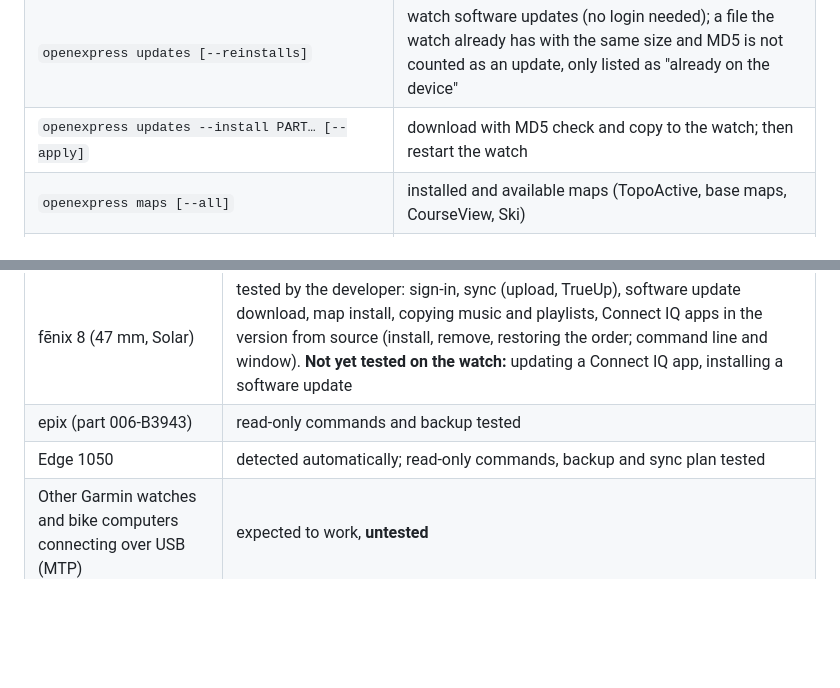
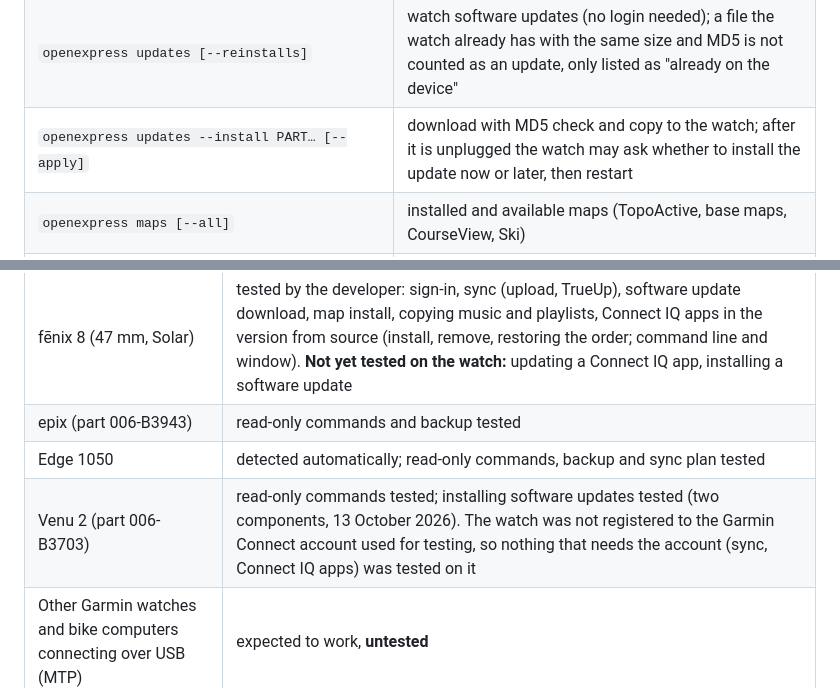
Before and after one commit to TomaszBojanowski/openExpress, a Markdown page: README.md, 2 parts joined by grey strips. Drawn GitHub-style; blank space fills up the shorter version.

Commit message:
README: Venu 2 tested; the watch may ask before it installs an update

```diff
--- a/README.md
+++ b/README.md
@@ -55,7 +55,7 @@ Garmin watches that connect over USB (MTP) should work, but are untested; report
 | `openexpress baseline [--apply]` | marks current files as already uploaded (first run) |
 | `openexpress backup [--apply]` | local backup of watch data (default `~/Documents/Garmin/Backups`, last 3 kept) |
 | `openexpress updates [--reinstalls]` | watch software updates (no login needed); a file the watch already has with the same size and MD5 is not counted as an update, only listed as "already on the device" |
-| `openexpress updates --install PART… [--apply]` | download with MD5 check and copy to the watch; then restart the watch |
+| `openexpress updates --install PART… [--apply]` | download with MD5 check and copy to the watch; after it is unplugged the watch may ask whether to install the update now or later, then restart |
 | `openexpress maps [--all]` | installed and available maps (TopoActive, base maps, CourseView, Ski) |
 | `openexpress maps install NAME [--apply]` | install a map assigned to the watch (download, activation, write) |
 | `openexpress maps update [--apply]`, `maps remove NAME [--apply]` | update and remove maps |
@@ -85,6 +85,7 @@ and the command-line tool prints the same warning when it starts such an operati
 | fēnix 8 (47 mm, Solar) | tested by the developer: sign-in, sync (upload, TrueUp), software update download, map install, copying music and playlists, Connect IQ apps in the version from source (install, remove, restoring the order; command line and window). **Not yet tested on the watch:** updating a Connect IQ app, installing a software update |
 | epix (part 006-B3943) | read-only commands and backup tested |
 | Edge 1050 | detected automatically; read-only commands, backup and sync plan tested |
+| Venu 2 (part 006-B3703) | read-only commands tested; installing software updates tested (two components, 13 October 2026). The watch was not registered to the Garmin Connect account used for testing, so nothing that needs the account (sync, Connect IQ apps) was tested on it |
 | Other Garmin watches and bike computers connecting over USB (MTP) | expected to work, **untested** |
 
 Tried openExpress with another device? Please send a
```
